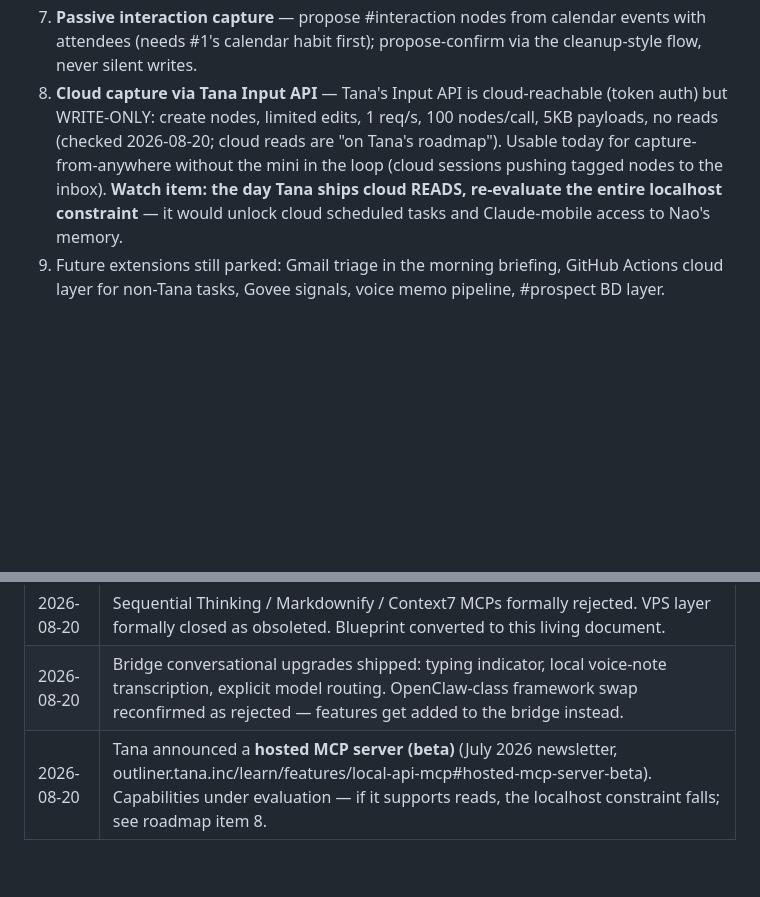
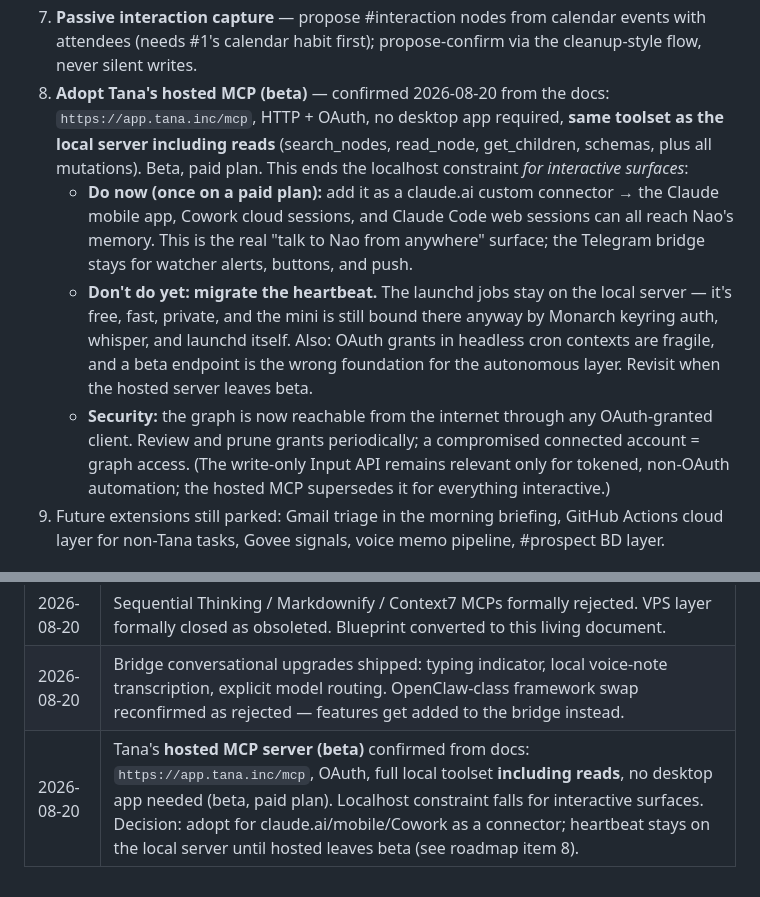
Before and after one commit to RubesWorld/Nao, a Markdown page: plans/blueprint.md, 2 parts joined by grey strips. Rendered like a GitHub page; blank space fills up the shorter version.

Commit message:
Blueprint: Tana hosted MCP beta confirmed — adoption plan
Docs confirm https://app.tana.inc/mcp (OAuth, beta, paid plan) exposes
the FULL local toolset including reads, with no desktop app running.
The localhost constraint falls for interactive surfaces: adopt as a
claude.ai custom connector (Claude mobile / Cowork / Claude Code web
reach Nao's memory). The launchd heartbeat deliberately stays on the
local server — free, private, and the mini is still bound by Monarch
keyring, whisper, and launchd anyway; a beta endpoint plus headless
OAuth is the wrong foundation for the autonomous layer.

Co-Authored-By: Claude Fable 5 <noreply@anthropic.com>
Claude-Session: https://claude.ai/code/session_0161CuFKaYW8DUJT7u8YmRyF

```diff
--- a/plans/blueprint.md
+++ b/plans/blueprint.md
@@ -173,14 +173,27 @@ Rough priority order:
 7. **Passive interaction capture** — propose #interaction nodes from
    calendar events with attendees (needs #1's calendar habit first);
    propose-confirm via the cleanup-style flow, never silent writes.
-8. **Cloud capture via Tana Input API** — Tana's Input API is cloud-reachable
-   (token auth) but WRITE-ONLY: create nodes, limited edits, 1 req/s,
-   100 nodes/call, 5KB payloads, no reads (checked 2026-08-20; cloud reads
-   are "on Tana's roadmap"). Usable today for capture-from-anywhere without
-   the mini in the loop (cloud sessions pushing tagged nodes to the inbox).
-   **Watch item: the day Tana ships cloud READS, re-evaluate the entire
-   localhost constraint** — it would unlock cloud scheduled tasks and
-   Claude-mobile access to Nao's memory.
+8. **Adopt Tana's hosted MCP (beta)** — confirmed 2026-08-20 from the docs:
+   `https://app.tana.inc/mcp`, HTTP + OAuth, no desktop app required,
+   **same toolset as the local server including reads** (search_nodes,
+   read_node, get_children, schemas, plus all mutations). Beta, paid plan.
+   This ends the localhost constraint *for interactive surfaces*:
+   - **Do now (once on a paid plan):** add it as a claude.ai custom
+     connector → the Claude mobile app, Cowork cloud sessions, and Claude
+     Code web sessions can all reach Nao's memory. This is the real "talk
+     to Nao from anywhere" surface; the Telegram bridge stays for watcher
+     alerts, buttons, and push.
+   - **Don't do yet: migrate the heartbeat.** The launchd jobs stay on the
+     local server — it's free, fast, private, and the mini is still bound
+     there anyway by Monarch keyring auth, whisper, and launchd itself.
+     Also: OAuth grants in headless cron contexts are fragile, and a beta
+     endpoint is the wrong foundation for the autonomous layer. Revisit
+     when the hosted server leaves beta.
+   - **Security:** the graph is now reachable from the internet through any
+     OAuth-granted client. Review and prune grants periodically; a
+     compromised connected account = graph access.
+   (The write-only Input API remains relevant only for tokened, non-OAuth
+   automation; the hosted MCP supersedes it for everything interactive.)
 9. Future extensions still parked: Gmail triage in the morning briefing,
    GitHub Actions cloud layer for non-Tana tasks, Govee signals, voice
    memo pipeline, #prospect BD layer.
@@ -197,4 +210,4 @@ Rough priority order:
 | 2026-08-20 | Hardening PR (#1): watcher state keyed by node id, per-item alert actions, persistent drop, local-time deadlines, deterministic HTTP retrieval with LLM fallback, bridge tool allowlist + transcript continuity, one Telegram sender, run-task timeout/skip/failure pings, weekly health-check, calendar wrapper (Google Calendar = calendar of record). |
 | 2026-08-20 | Sequential Thinking / Markdownify / Context7 MCPs formally rejected. VPS layer formally closed as obsoleted. Blueprint converted to this living document. |
 | 2026-08-20 | Bridge conversational upgrades shipped: typing indicator, local voice-note transcription, explicit model routing. OpenClaw-class framework swap reconfirmed as rejected — features get added to the bridge instead. |
-| 2026-08-20 | Tana announced a **hosted MCP server (beta)** (July 2026 newsletter, outliner.tana.inc/learn/features/local-api-mcp#hosted-mcp-server-beta). Capabilities under evaluation — if it supports reads, the localhost constraint falls; see roadmap item 8. |
+| 2026-08-20 | Tana's **hosted MCP server (beta)** confirmed from docs: `https://app.tana.inc/mcp`, OAuth, full local toolset **including reads**, no desktop app needed (beta, paid plan). Localhost constraint falls for interactive surfaces. Decision: adopt for claude.ai/mobile/Cowork as a connector; heartbeat stays on the local server until hosted leaves beta (see roadmap item 8). |
```
